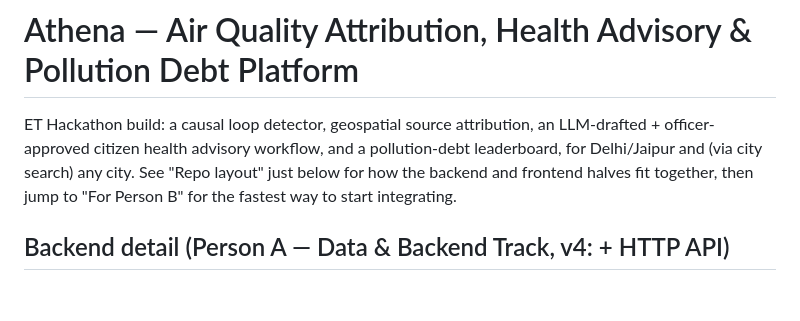
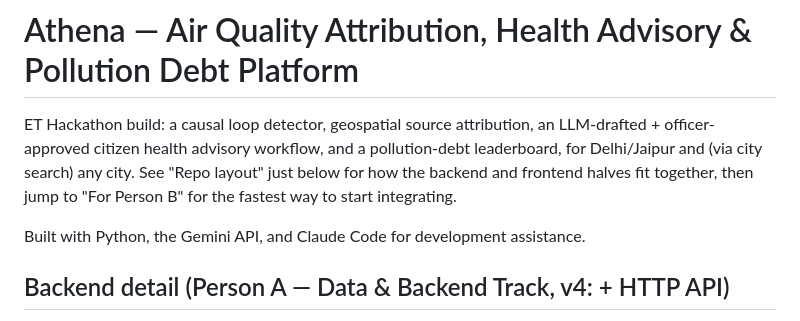
Before and after one commit to ShagunSingh2210/Athena-, a Markdown page: README.md, the part around the change. GitHub-like rendering; blank space fills up the shorter version.

Commit message:
Add AI-assisted development disclosure to README

```diff
--- a/README.md
+++ b/README.md
@@ -6,6 +6,8 @@ pollution-debt leaderboard, for Delhi/Jaipur and (via city search) any city.
 See "Repo layout" just below for how the backend and frontend halves fit
 together, then jump to "For Person B" for the fastest way to start
 integrating.
+
+Built with Python, the Gemini API, and Claude Code for development assistance.
 
 ## Backend detail (Person A — Data & Backend Track, v4: + HTTP API)
 
```
